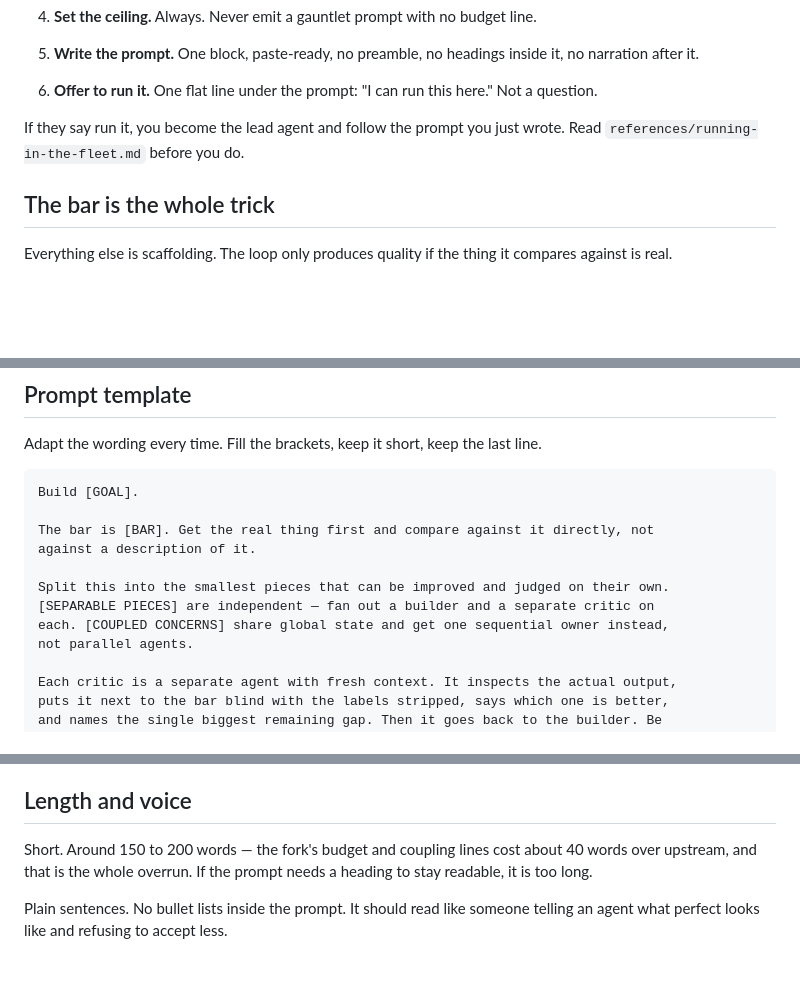
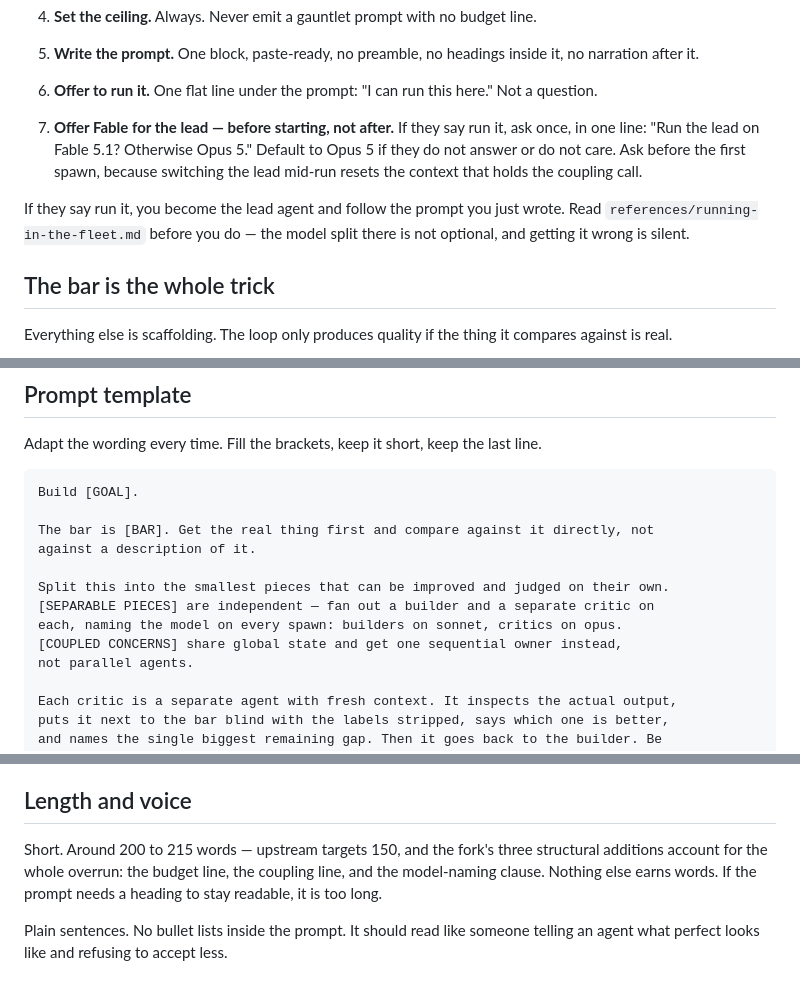
Before and after one commit to retrodigio/clawster, a Markdown page: skills/clawster-gauntlet/SKILL.md, 3 parts joined by grey strips. Drawn GitHub-style; blank space fills up the shorter version.

Commit message:
Set the gauntlet model split: Fable lead, Sonnet builders, Opus critics
The lead now offers Fable 5.1 before the first spawn and falls back to Opus 5.
The lead's job is three low-volume, high-leverage decisions — pick the bar, make
the coupling call, sequence the pieces — which is exactly what the deep-reasoning
tier is for, and it spends few tokens making them. The offer has to come before
the first spawn: switching the lead mid-run discards the context holding the
coupling call, which is the one thing the lead exists to produce.

Builders stay on Sonnet 5 and critics stay on Opus 5. Critics deliberately do not
get the cheaper tier — a soft critic converges the loop on nothing and the rounds
are paid for regardless. Claude-of-Duty measured that drift directly: scores rose
3.59 to 5.05 while every critic still picked the real game over the build.

The load-bearing addition is that the model is now named on *every* spawn, in the
emitted prompt template and in both worked examples. Subagents inherit the lead's
model when a spawn names none, so a Fable lead otherwise produces Fable builders
and Fable critics silently, at Fable prices, with nothing in the output saying so.
That is not hypothetical — 011d150 did exactly this to every subagent in the fleet,
went unnoticed until a direct question surfaced it, and was reverted in 6cb1352.

Two corrections while in here. A cheaper builder tier does not lengthen a run on
its own; it lowers burn per round, so usage limits arrive later. The ceiling is
still 4 rounds or 45 minutes per piece and maxConcurrent is still 4, and raising
either stays a deliberate decision documented in references/budget.md. And the
stated prompt length is now 200-215 words rather than 150-200, because the
model-naming clause is a third structural addition over upstream and the old
figure no longer described what the skill emits.

Co-Authored-By: Claude Opus 5 (1M context) <noreply@anthropic.com>
Claude-Session: https://claude.ai/code/session_01Vq2F3R9g8cKbaQDmL8rb8d

```diff
--- a/skills/clawster-gauntlet/SKILL.md
+++ b/skills/clawster-gauntlet/SKILL.md
@@ -32,9 +32,15 @@ see `NOTICE.md` for attribution and the exact diff against upstream.
    it, no narration after it.
 6. **Offer to run it.** One flat line under the prompt: "I can run this here."
    Not a question.
+7. **Offer Fable for the lead — before starting, not after.** If they say run it,
+   ask once, in one line: "Run the lead on Fable 5.1? Otherwise Opus 5." Default
+   to Opus 5 if they do not answer or do not care. Ask before the first spawn,
+   because switching the lead mid-run resets the context that holds the coupling
+   call.
 
 If they say run it, you become the lead agent and follow the prompt you just wrote.
-Read `references/running-in-the-fleet.md` before you do.
+Read `references/running-in-the-fleet.md` before you do — the model split there is
+not optional, and getting it wrong is silent.
 
 ## The bar is the whole trick
 
@@ -101,7 +107,8 @@ against a description of it.
 
 Split this into the smallest pieces that can be improved and judged on their own.
 [SEPARABLE PIECES] are independent — fan out a builder and a separate critic on
-each. [COUPLED CONCERNS] share global state and get one sequential owner instead,
+each, naming the model on every spawn: builders on sonnet, critics on opus.
+[COUPLED CONCERNS] share global state and get one sequential owner instead,
 not parallel agents.
 
 Each critic is a separate agent with fresh context. It inspects the actual output,
@@ -133,8 +140,9 @@ Rules for what you fill in:
 
 ## Length and voice
 
-Short. Around 150 to 200 words — the fork's budget and coupling lines cost about
-40 words over upstream, and that is the whole overrun. If the prompt needs a
+Short. Around 200 to 215 words — upstream targets 150, and the fork's three
+structural additions account for the whole overrun: the budget line, the coupling
+line, and the model-naming clause. Nothing else earns words. If the prompt needs a
 heading to stay readable, it is too long.
 
 Plain sentences. No bullet lists inside the prompt. It should read like someone
```
Also changed, not shown: other parts of skills/clawster-gauntlet/SKILL.md (+5 -1 lines), skills/clawster-gauntlet/NOTICE.md (+1 -1 lines), 1 other file.
